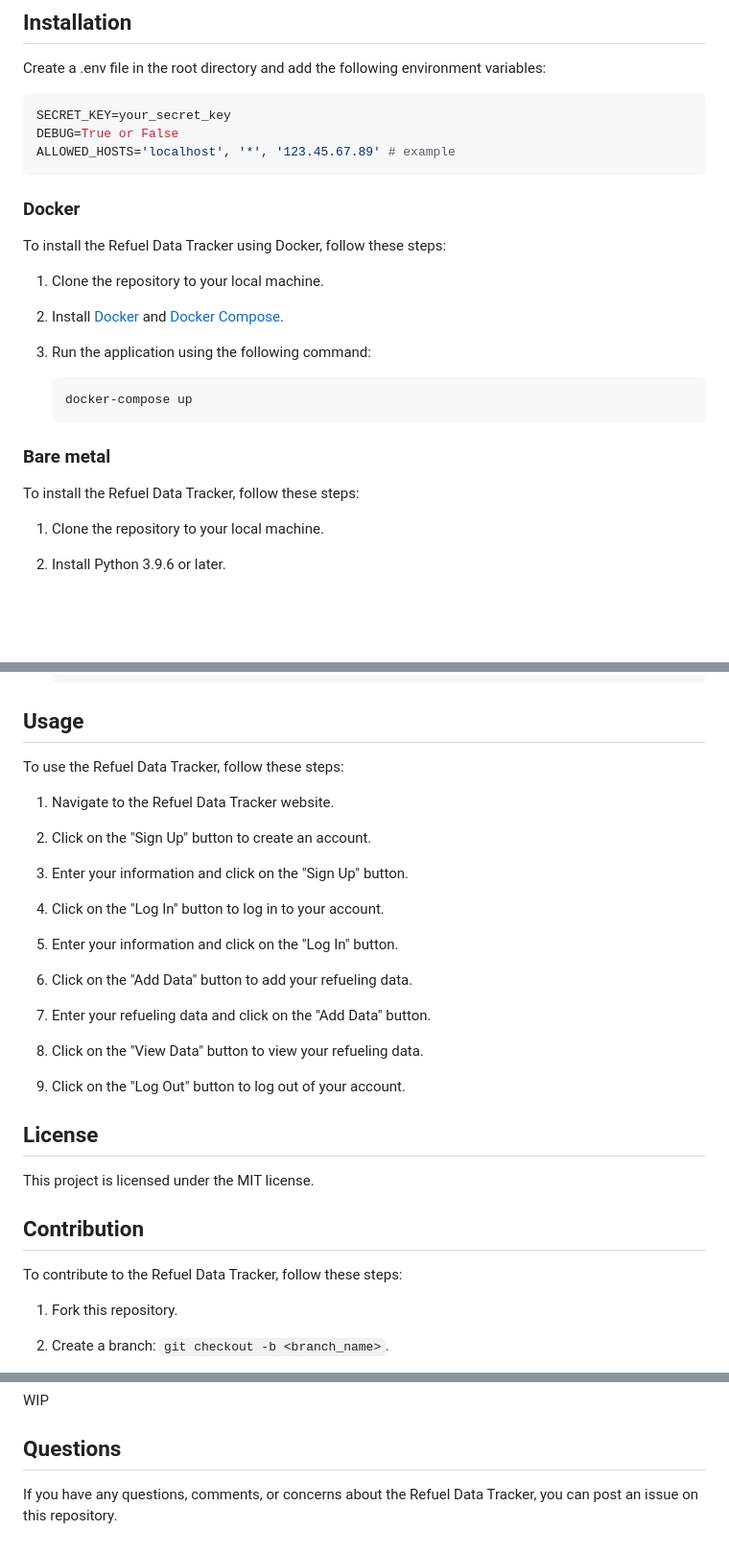
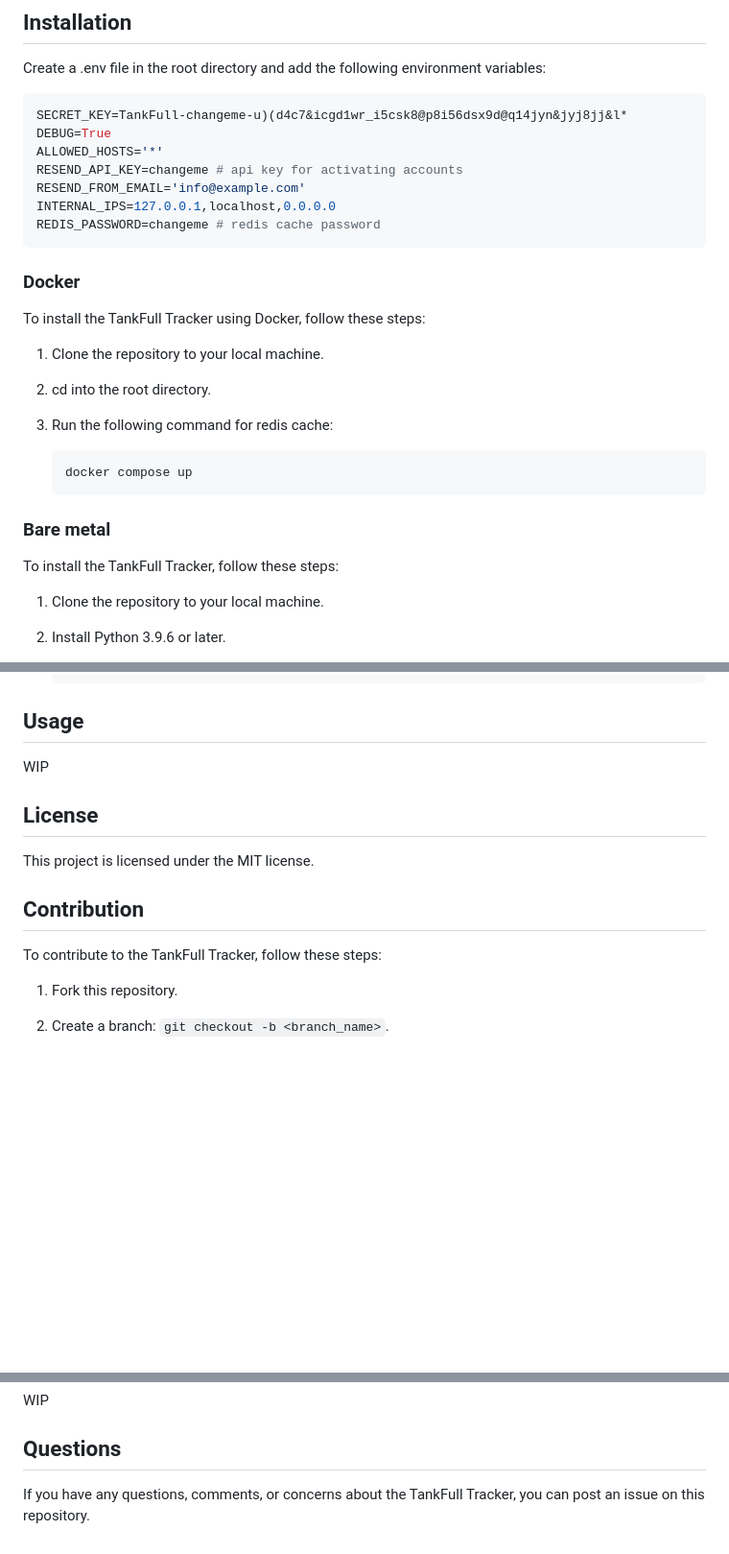
Before and after one commit to JonneSaloranta/TankFull, a Markdown page: README.md, 3 parts joined by grey strips. Shown at 96% size. GitHub-like rendering; blank space fills up the shorter version.

Commit message:
Update README.md with new application name and description

````diff
--- a/README.md
+++ b/README.md
@@ -18,28 +24,32 @@ The Refuel Data Tracker is a tool designed to help users keep track of their ref
 Create a .env file in the root directory and add the following environment variables:
 
 ```bash
-SECRET_KEY=your_secret_key
-DEBUG=True or False
-ALLOWED_HOSTS='localhost', '*', '123.45.67.89' # example
+SECRET_KEY=TankFull-changeme-u)(d4c7&icgd1wr_i5csk8@p8i56dsx9d@q14jyn&jyj8jj&l*
+DEBUG=True
+ALLOWED_HOSTS='*'
+RESEND_API_KEY=changeme # api key for activating accounts
+RESEND_FROM_EMAIL='info@example.com'
+INTERNAL_IPS=127.0.0.1,localhost,0.0.0.0
+REDIS_PASSWORD=changeme # redis cache password
 ```
 
 ### Docker
 
-To install the Refuel Data Tracker using Docker, follow these steps:
+To install the TankFull Tracker using Docker, follow these steps:
 
 1. Clone the repository to your local machine.
 
-2. Install [Docker](https://docs.docker.com/get-docker/) and [Docker Compose](https://docs.docker.com/compose/install/).
+2. cd into the root directory.
 
-3. Run the application using the following command:
+3. Run the following command for redis cache:
 
     ```bash
-    docker-compose up
+    docker compose up
     ```
 
 ### Bare metal
 
-To install the Refuel Data Tracker, follow these steps:
+To install the TankFull Tracker, follow these steps:
 
 1. Clone the repository to your local machine.
 
@@ -59,25 +69,7 @@ To install the Refuel Data Tracker, follow these steps:
 
 ## Usage
 
-To use the Refuel Data Tracker, follow these steps:
-
-1. Navigate to the Refuel Data Tracker website.
-
-2. Click on the "Sign Up" button to create an account.
-
-3. Enter your information and click on the "Sign Up" button.
-
-4. Click on the "Log In" button to log in to your account.
-
-5. Enter your information and click on the "Log In" button.
-
-6. Click on the "Add Data" button to add your refueling data.
-
-7. Enter your refueling data and click on the "Add Data" button.
-
-8. Click on the "View Data" button to view your refueling data.
-
-9. Click on the "Log Out" button to log out of your account.
+WIP
 
 ## License
 
@@ -85,7 +77,7 @@ This project is licensed under the MIT license.
 
 ## Contribution
 
-To contribute to the Refuel Data Tracker, follow these steps:
+To contribute to the TankFull Tracker, follow these steps:
 
 1. Fork this repository.
 
@@ -105,4 +97,4 @@ WIP
 
 ## Questions
 
-If you have any questions, comments, or concerns about the Refuel Data Tracker, you can post an issue on this repository.
+If you have any questions, comments, or concerns about the TankFull Tracker, you can post an issue on this repository.
````
Also changed, not shown: other parts of README.md (+8 -2 lines).
